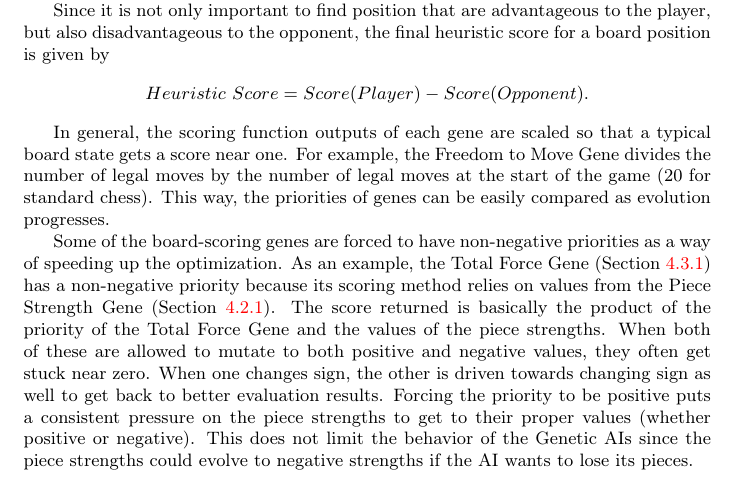
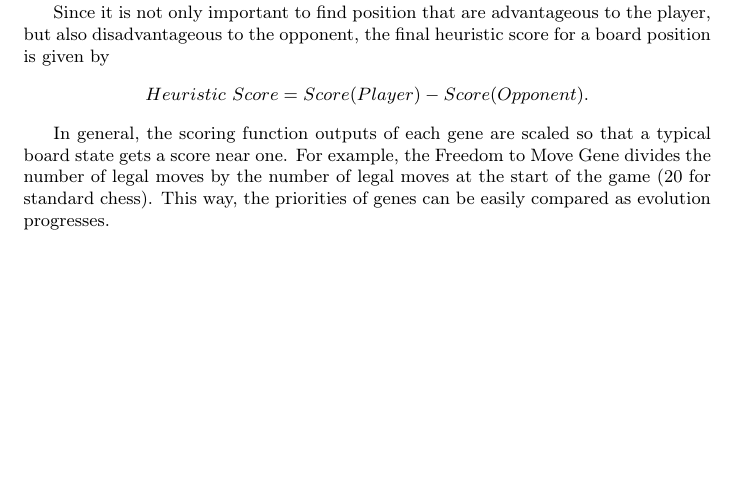
Before and after one commit to MarkZH/Genetic_Chess, a LaTeX paper (doc/reference.tex): part of page 10 of 23, cut so that both start at the same text, the shorter picture padded with empty space. Compiled offline with pdfLaTeX.

Commit message:
Remove PDF section on non-negative priorities

```diff
--- a/doc/reference.tex
+++ b/doc/reference.tex
@@ -217,8 +217,6 @@ Since it is not only important to find position that are advantageous to the pla
 \[Heuristic\ Score = Score(Player) - Score(Opponent).\]
 
 In general, the scoring function outputs of each gene are scaled so that a typical board state gets a score near one. For example, the Freedom to Move Gene divides the number of legal moves by the number of legal moves at the start of the game (20 for standard chess). This way, the priorities of genes can be easily compared as evolution progresses.
-
-Some of the board-scoring genes are forced to have non-negative priorities as a way of speeding up the optimization. As an example, the Total Force Gene (Section~\ref{total-force}) has a non-negative priority because its scoring method relies on values from the Piece Strength Gene (Section~\ref{piece-strength}). The score returned is basically the product of the priority of the Total Force Gene and the values of the piece strengths. When both of these are allowed to mutate to both positive and negative values, they often get stuck near zero. When one changes sign, the other is driven towards changing sign as well to get back to better evaluation results. Forcing the priority to be positive puts a consistent pressure on the piece strengths to get to their proper values (whether positive or negative). This does not limit the behavior of the Genetic AIs since the piece strengths could evolve to negative strengths if the AI wants to lose its pieces.
 
 \subsubsection{Total Force Gene}\label{total-force}
 This gene sums the strength--according to the Piece Strength Gene (see Section~\ref{piece-strength})--of all the player's pieces on the board. The score returned is divided by the total value of the starting set of pieces (8~pawns, 2~rooks, 2~knights, 2~bishops, and 1~queen) so that the result is between~0 and~1.
```
